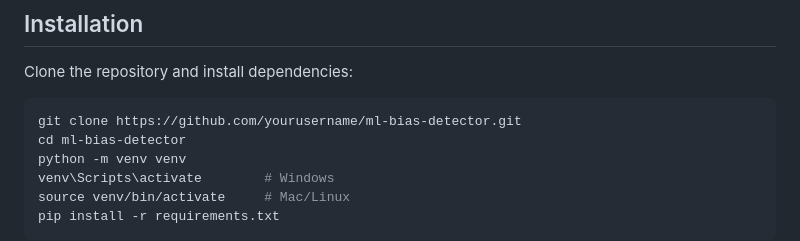
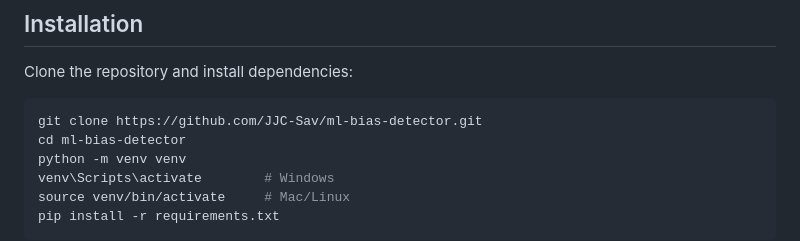
Before and after one commit to JJC-Sav/Bias-Audit-Tool, a Markdown page: README.md, the part around the change. Drawn GitHub-style.

````diff
--- a/README.md
+++ b/README.md
@@ -38,7 +38,7 @@ The audit pipeline:
 Clone the repository and install dependencies:
 
 ```bash
-git clone https://github.com/yourusername/ml-bias-detector.git
+git clone https://github.com/JJC-Sav/ml-bias-detector.git
 cd ml-bias-detector
 python -m venv venv
 venv\Scripts\activate        # Windows
````
